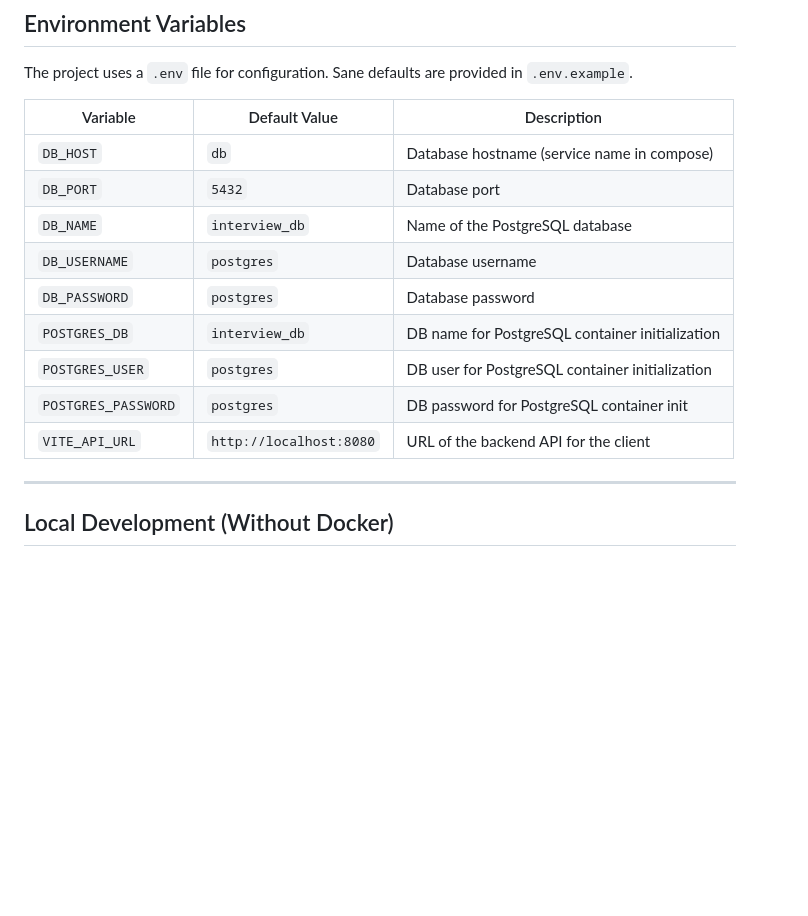
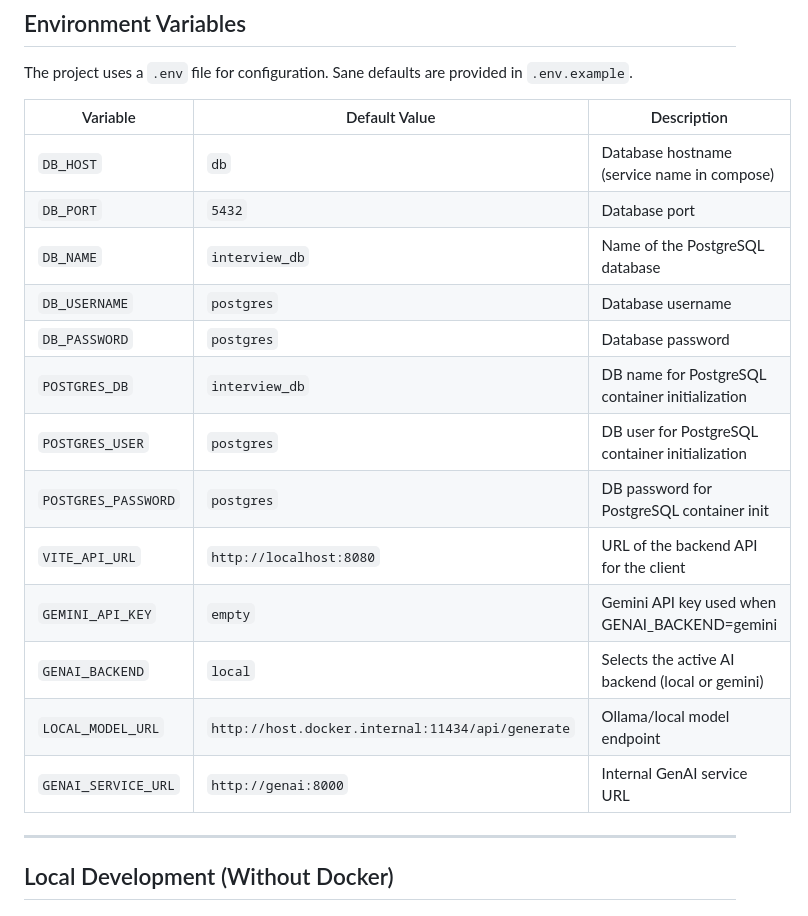
Before and after one commit to DevOps26HN/AI-Mock-Interview-Platform, a Markdown page: README.md, the part around one of its changes. GitHub-like rendering; blank space fills up the shorter version.

```diff
--- a/README.md
+++ b/README.md
@@ -273,17 +344,21 @@ The services will be available at: http://localhost:3000
 
 The project uses a `.env` file for configuration. Sane defaults are provided in `.env.example`.
 
-| Variable            | Default Value       | Description                                      |
-| ------------------- | ------------------- | ------------------------------------------------ |
-| `DB_HOST`           | `db`                | Database hostname (service name in compose)      |
-| `DB_PORT`           | `5432`              | Database port                                    |
-| `DB_NAME`           | `interview_db`      | Name of the PostgreSQL database                  |
-| `DB_USERNAME`       | `postgres`          | Database username                                |
-| `DB_PASSWORD`       | `postgres`          | Database password                                |
-| `POSTGRES_DB`       | `interview_db`      | DB name for PostgreSQL container initialization |
-| `POSTGRES_USER`     | `postgres`          | DB user for PostgreSQL container initialization |
-| `POSTGRES_PASSWORD` | `postgres`          | DB password for PostgreSQL container init       |
+| Variable            | Default Value           | Description                                      |
+| ------------------- | -------------------     | ------------------------------------------------ |
+| `DB_HOST`           | `db`                    | Database hostname (service name in compose)      |
+| `DB_PORT`           | `5432`                  | Database port                                    |
+| `DB_NAME`           | `interview_db`          | Name of the PostgreSQL database                  |
+| `DB_USERNAME`       | `postgres`              | Database username                                |
+| `DB_PASSWORD`       | `postgres`              | Database password                                |
+| `POSTGRES_DB`       | `interview_db`          | DB name for PostgreSQL container initialization  |
+| `POSTGRES_USER`     | `postgres`              | DB user for PostgreSQL container initialization  |
+| `POSTGRES_PASSWORD` | `postgres`              | DB password for PostgreSQL container init        |
 | `VITE_API_URL`      | `http://localhost:8080` | URL of the backend API for the client        |
+| `GEMINI_API_KEY`    | `empty`                 | Gemini API key used when GENAI_BACKEND=gemini    |
+| `GENAI_BACKEND`     | `local`                 | Selects the active AI backend (local or gemini)  |
+| `LOCAL_MODEL_URL`   | `http://host.docker.internal:11434/api/generate` | Ollama/local model endpoint |
+| `GENAI_SERVICE_URL` | `http://genai:8000`     | Internal GenAI service URL                       |
 
 ---
 
```
Also changed, not shown: other parts of README.md (+82 -10 lines).
